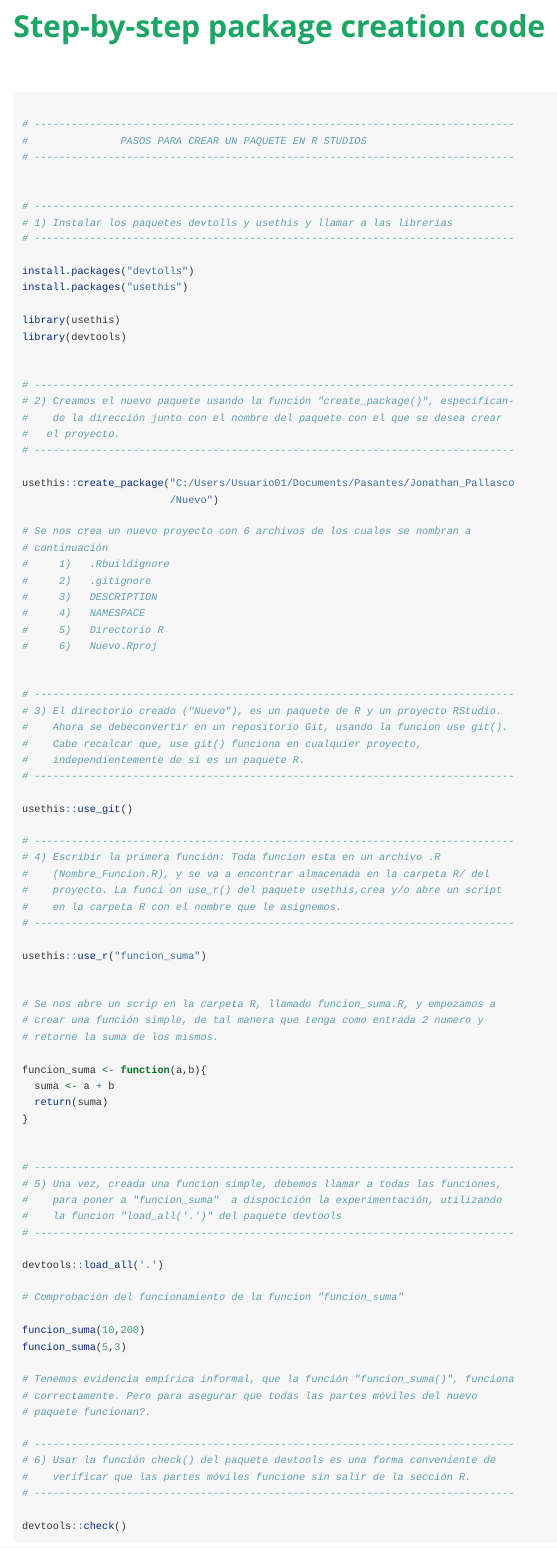
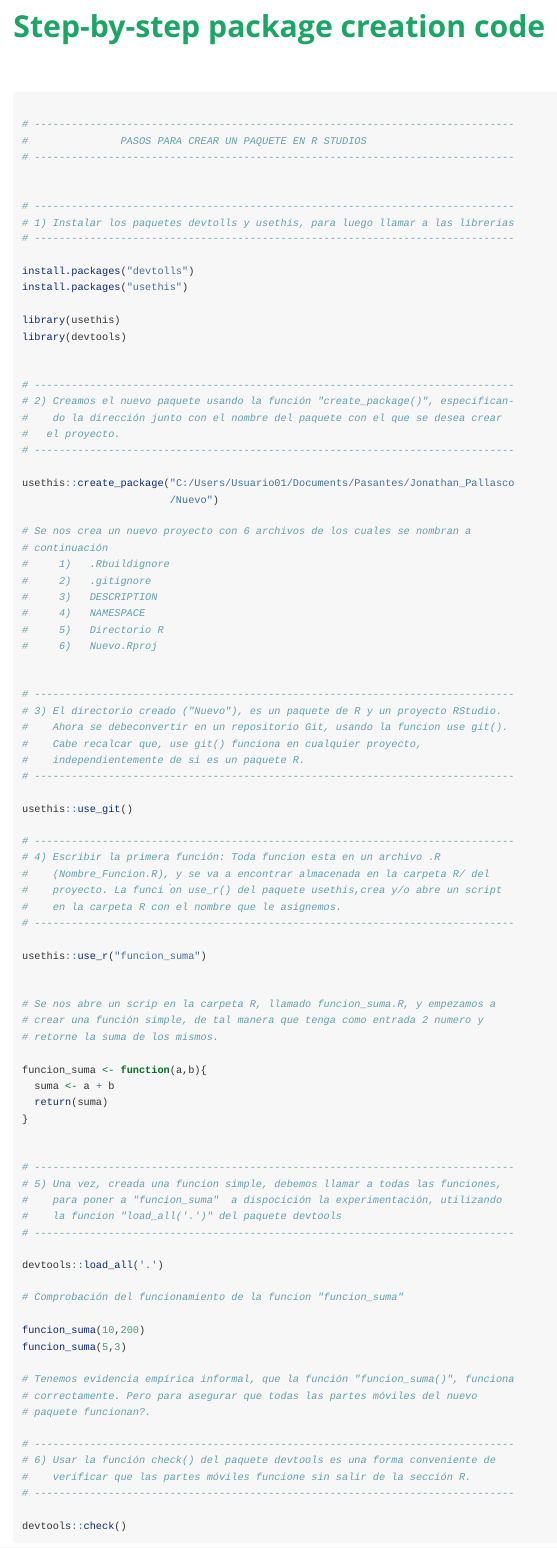
Before and after one commit to mflores72000/ILS, an R Markdown document (vignettes/Newpackages.Rmd): the page in a window 1100 px wide, from 890 px down. Rendered offline with R 4.5, knitr and Pandoc, with nearby package versions.

Commit message:
Nuevas correcciones de las funciones y bases de datos

```diff
--- a/vignettes/Newpackages.Rmd
+++ b/vignettes/Newpackages.Rmd
@@ -57,7 +57,7 @@ knitr::opts_chunk$set(
 
 
 # ------------------------------------------------------------------------------
-# 1) Instalar los paquetes devtolls y usethis y llamar a las librerias
+# 1) Instalar los paquetes devtolls y usethis, para luego llamar a las librerias
 # ------------------------------------------------------------------------------
 
 install.packages("devtolls")
```
Also changed, not shown: R/ILS.R (+1 -1 lines), 1 other file.
